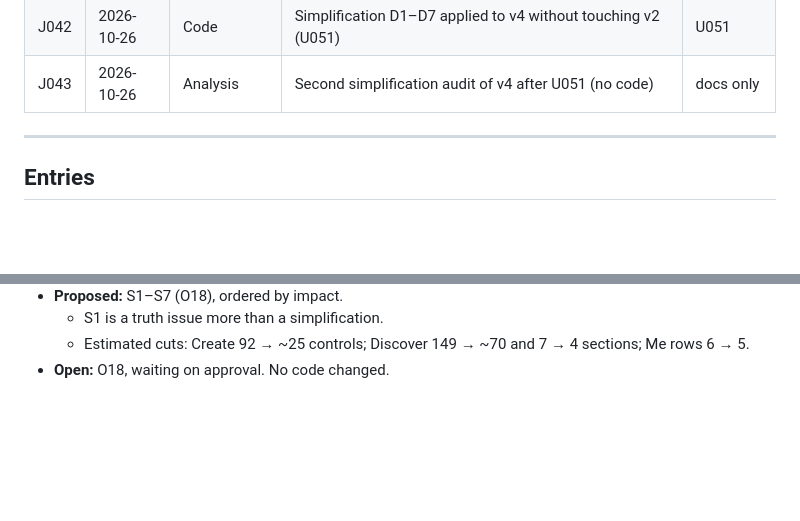
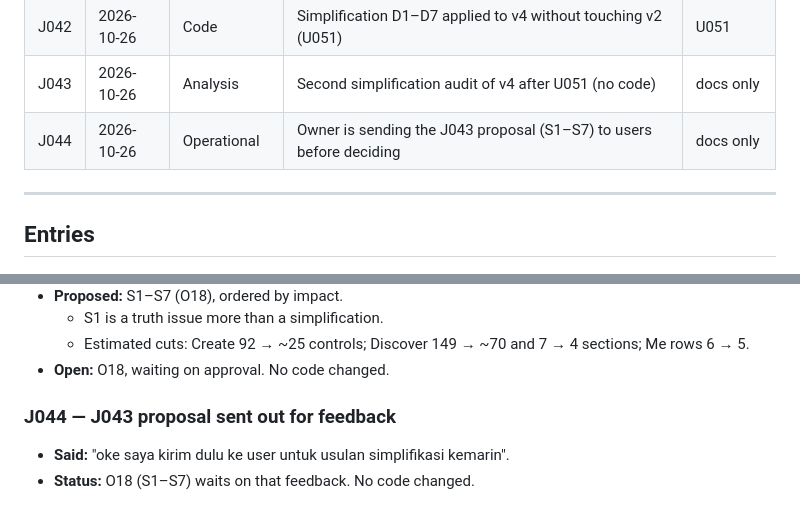
Before and after one commit to sandmanz26/aureliamobile, a Markdown page: docs/WORK-JOURNAL.md, 2 parts joined by grey strips. GitHub-like rendering; blank space fills up the shorter version.

Commit message:
Journal J044: J043 proposal sent for feedback
Co-Authored-By: Claude Opus 5.5 <noreply@anthropic.com>
Claude-Session: https://claude.ai/code/session_01Je1v64McNyB6XEu6gFgM4C

```diff
--- a/docs/WORK-JOURNAL.md
+++ b/docs/WORK-JOURNAL.md
@@ -96,6 +96,7 @@ transcript and the update log. Everything from J018 on was written at the time.
 | J041 | 2026-10-26 | Question | Status of Eugene's simplification (J038) after U050 | docs only |
 | J042 | 2026-10-26 | Code | Simplification D1–D7 applied to v4 without touching v2 (U051) | U051 |
 | J043 | 2026-10-26 | Analysis | Second simplification audit of v4 after U051 (no code) | docs only |
+| J044 | 2026-10-26 | Operational | Owner is sending the J043 proposal (S1–S7) to users before deciding | docs only |
 
 ---
 
@@ -419,3 +420,7 @@ transcript and the update log. Everything from J018 on was written at the time.
   - S1 is a truth issue more than a simplification.
   - Estimated cuts: Create 92 → ~25 controls; Discover 149 → ~70 and 7 → 4 sections; Me rows 6 → 5.
 - **Open:** O18, waiting on approval. No code changed.
+
+### J044 — J043 proposal sent out for feedback
+- **Said:** "oke saya kirim dulu ke user untuk usulan simplifikasi kemarin".
+- **Status:** O18 (S1–S7) waits on that feedback. No code changed.
```
